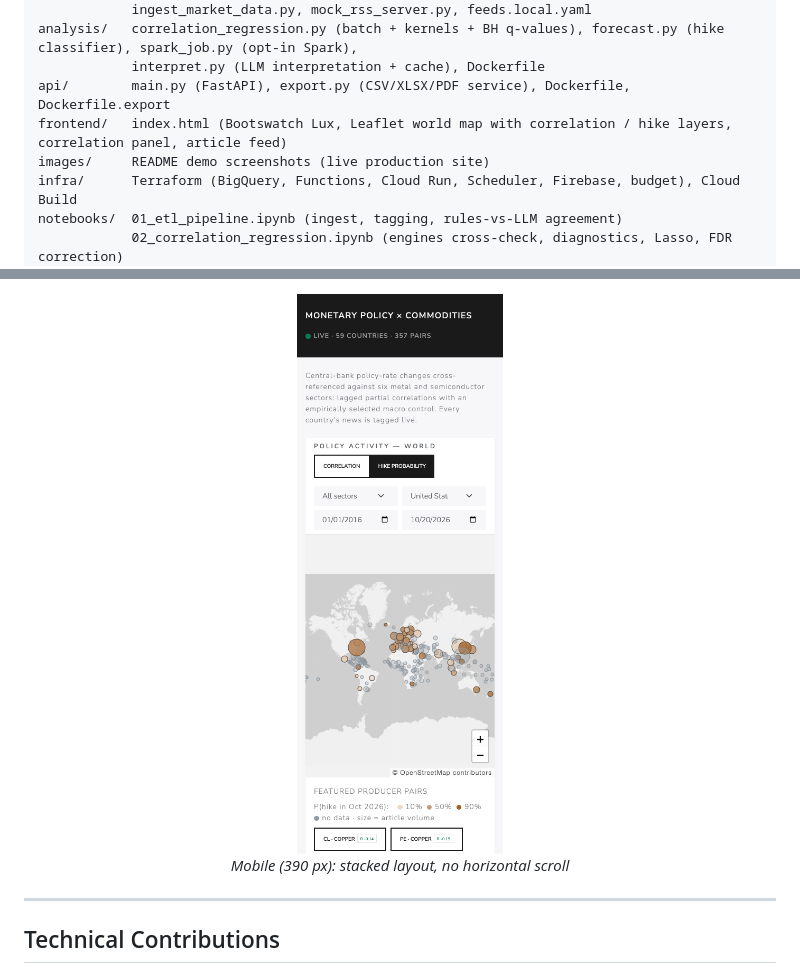
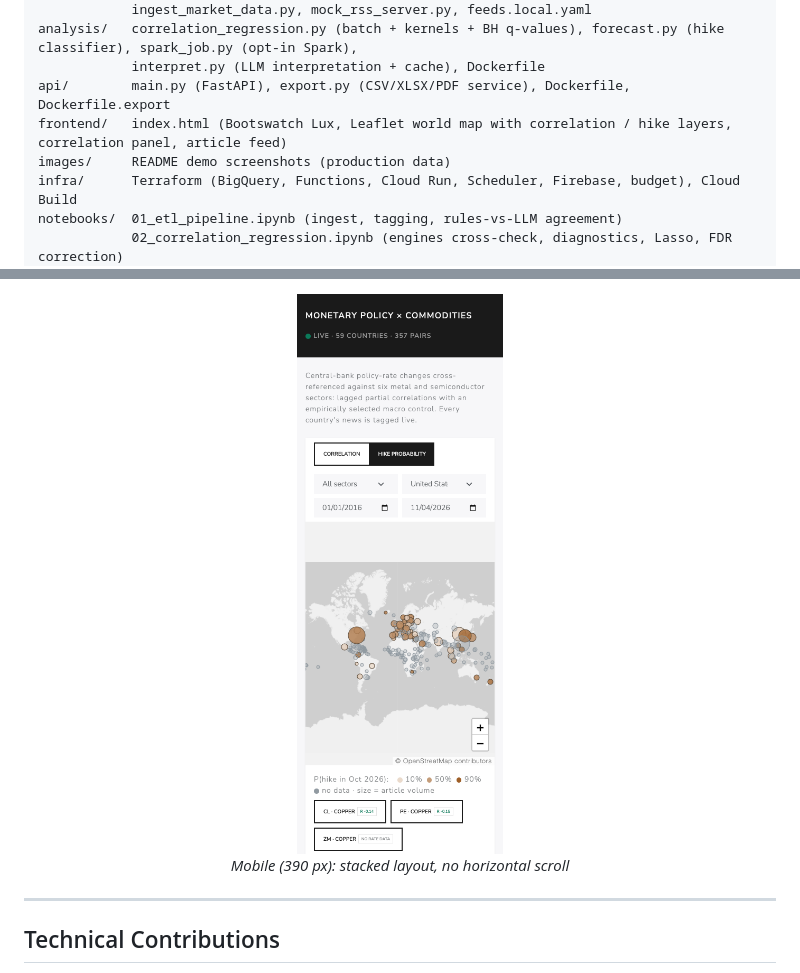
Before and after one commit to bakuncwa/mp-commodities-corr, a Markdown page: README.md, 2 parts joined by grey strips. GitHub-like rendering; pictures changed too: images/06-mobile.png.

```diff
--- a/README.md
+++ b/README.md
@@ -373,7 +373,7 @@ analysis/   correlation_regression.py (batch + kernels + BH q-values), forecast.
             interpret.py (LLM interpretation + cache), Dockerfile
 api/        main.py (FastAPI), export.py (CSV/XLSX/PDF service), Dockerfile, Dockerfile.export
 frontend/   index.html (Bootswatch Lux, Leaflet world map with correlation / hike layers, correlation panel, article feed)
-images/     README demo screenshots (live production site)
+images/     README demo screenshots (production data)
 infra/      Terraform (BigQuery, Functions, Cloud Run, Scheduler, Firebase, budget), Cloud Build
 notebooks/  01_etl_pipeline.ipynb (ingest, tagging, rules-vs-LLM agreement)
             02_correlation_regression.ipynb (engines cross-check, diagnostics, Lasso, FDR correction)
```
Also changed, not shown: other parts of README.md (+2 -2 lines), images/01-dashboard-overview.png, images/02-hike-probability-map.png, images/03-correlation-panel.png, images/04-hike-forecast.png, images/05-news-feed.png, 1 other file.
